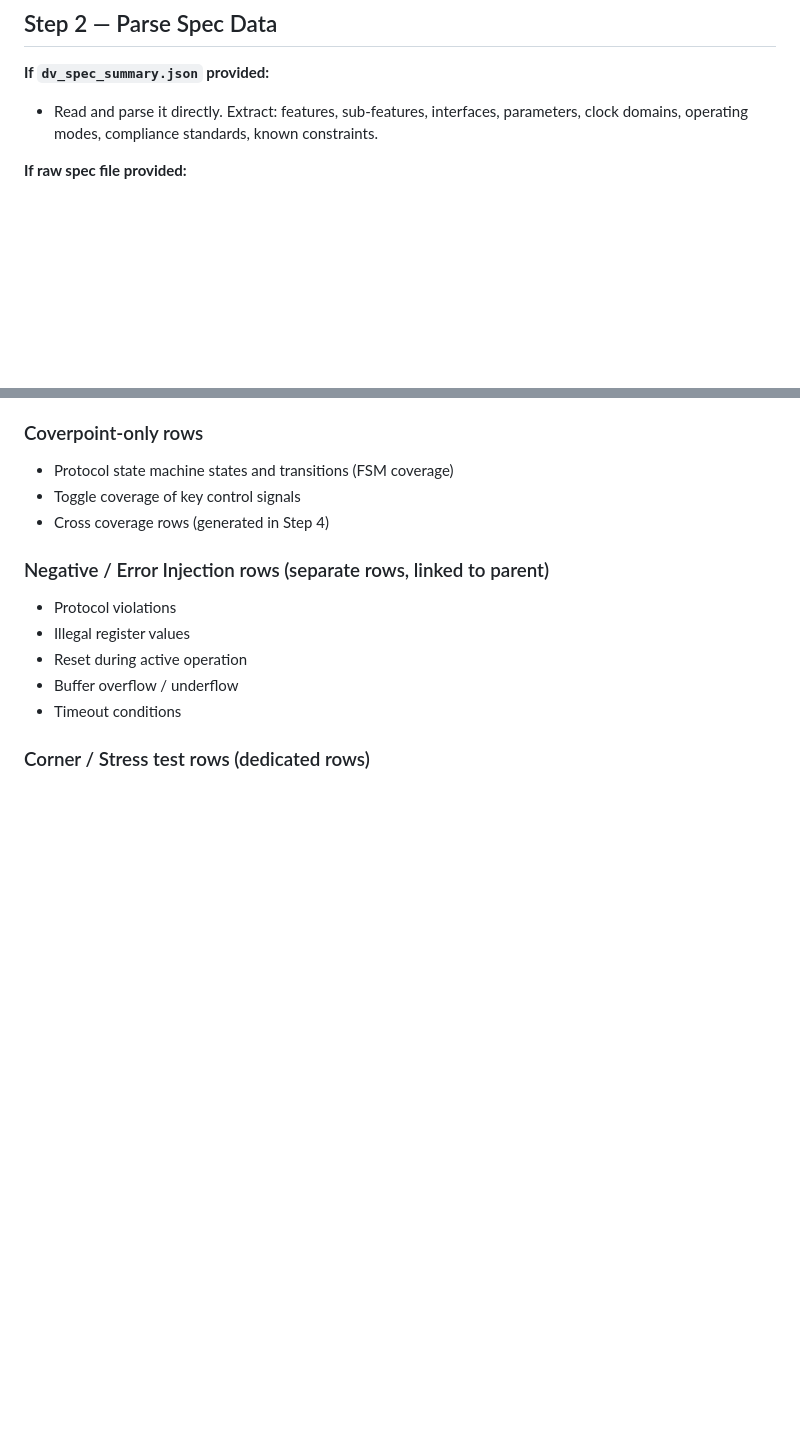
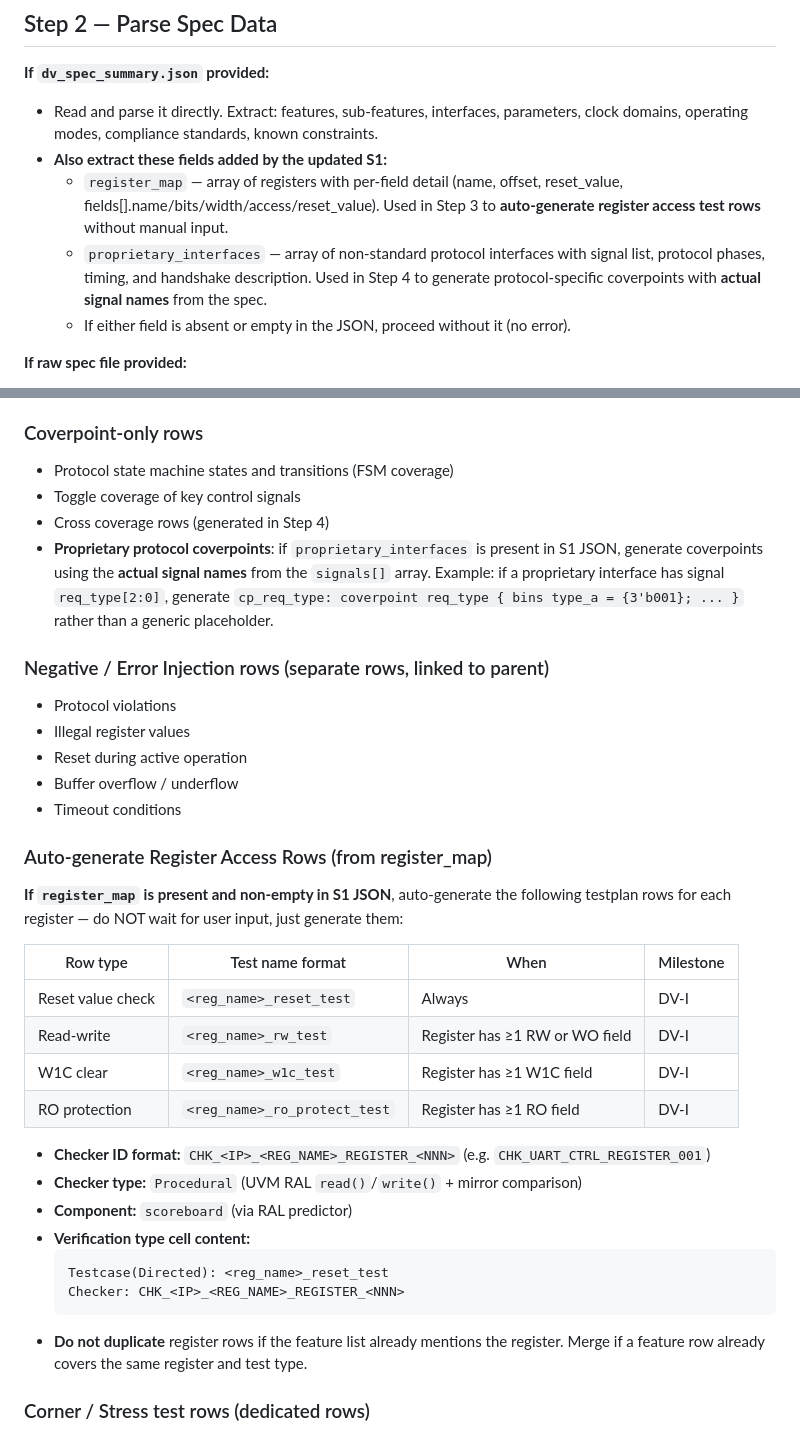
Before and after one commit to rajivhasija79-bit/DV-Skills, a Markdown page: skills/dv-testplan/SKILL.md, 2 parts joined by grey strips. Drawn GitHub-style; blank space fills up the shorter version.

````diff
--- a/skills/dv-testplan/SKILL.md
+++ b/skills/dv-testplan/SKILL.md
@@ -83,6 +83,14 @@ Check the conversation and confirm all required inputs. Ask for missing ones in
 **If `dv_spec_summary.json` provided:**
 - Read and parse it directly. Extract: features, sub-features, interfaces, parameters,
   clock domains, operating modes, compliance standards, known constraints.
+- **Also extract these fields added by the updated S1:**
+  - `register_map` — array of registers with per-field detail (name, offset, reset_value,
+    fields[].name/bits/width/access/reset_value). Used in Step 3 to **auto-generate
+    register access test rows** without manual input.
+  - `proprietary_interfaces` — array of non-standard protocol interfaces with signal list,
+    protocol phases, timing, and handshake description. Used in Step 4 to generate
+    protocol-specific coverpoints with **actual signal names** from the spec.
+  - If either field is absent or empty in the JSON, proceed without it (no error).
 
 **If raw spec file provided:**
 - Read the spec file. Extract the same fields using the same logic as dv-spec-parse (S1).
@@ -113,6 +121,11 @@ For each sub-feature, decide its primary verification approach using these rules
 - Protocol state machine states and transitions (FSM coverage)
 - Toggle coverage of key control signals
 - Cross coverage rows (generated in Step 4)
+- **Proprietary protocol coverpoints**: if `proprietary_interfaces` is present in S1 JSON,
+  generate coverpoints using the **actual signal names** from the `signals[]` array.
+  Example: if a proprietary interface has signal `req_type[2:0]`, generate
+  `cp_req_type: coverpoint req_type { bins type_a = {3'b001}; ... }` rather than a
+  generic placeholder.
 
 ### Negative / Error Injection rows (separate rows, linked to parent)
 - Protocol violations
@@ -120,6 +133,29 @@ For each sub-feature, decide its primary verification approach using these rules
 - Reset during active operation
 - Buffer overflow / underflow
 - Timeout conditions
+
+### Auto-generate Register Access Rows (from register_map)
+
+**If `register_map` is present and non-empty in S1 JSON**, auto-generate the following
+testplan rows for each register — do NOT wait for user input, just generate them:
+
+| Row type | Test name format | When | Milestone |
+|---|---|---|---|
+| Reset value check | `<reg_name>_reset_test` | Always | DV-I |
+| Read-write | `<reg_name>_rw_test` | Register has ≥1 RW or WO field | DV-I |
+| W1C clear | `<reg_name>_w1c_test` | Register has ≥1 W1C field | DV-I |
+| RO protection | `<reg_name>_ro_protect_test` | Register has ≥1 RO field | DV-I |
+
+- **Checker ID format:** `CHK_<IP>_<REG_NAME>_REGISTER_<NNN>` (e.g. `CHK_UART_CTRL_REGISTER_001`)
+- **Checker type:** `Procedural` (UVM RAL `read()`/`write()` + mirror comparison)
+- **Component:** `scoreboard` (via RAL predictor)
+- **Verification type cell content:**
+  ```
+  Testcase(Directed): <reg_name>_reset_test
+  Checker: CHK_<IP>_<REG_NAME>_REGISTER_<NNN>
+  ```
+- **Do not duplicate** register rows if the feature list already mentions the register.
+  Merge if a feature row already covers the same register and test type.
 
 ### Corner / Stress test rows (dedicated rows)
 - Boundary values (min/max burst, 0-length, max-length transfer)
````
Also changed, not shown: skills/dv-verif-plan/SKILL.md (+62 -1 lines).
